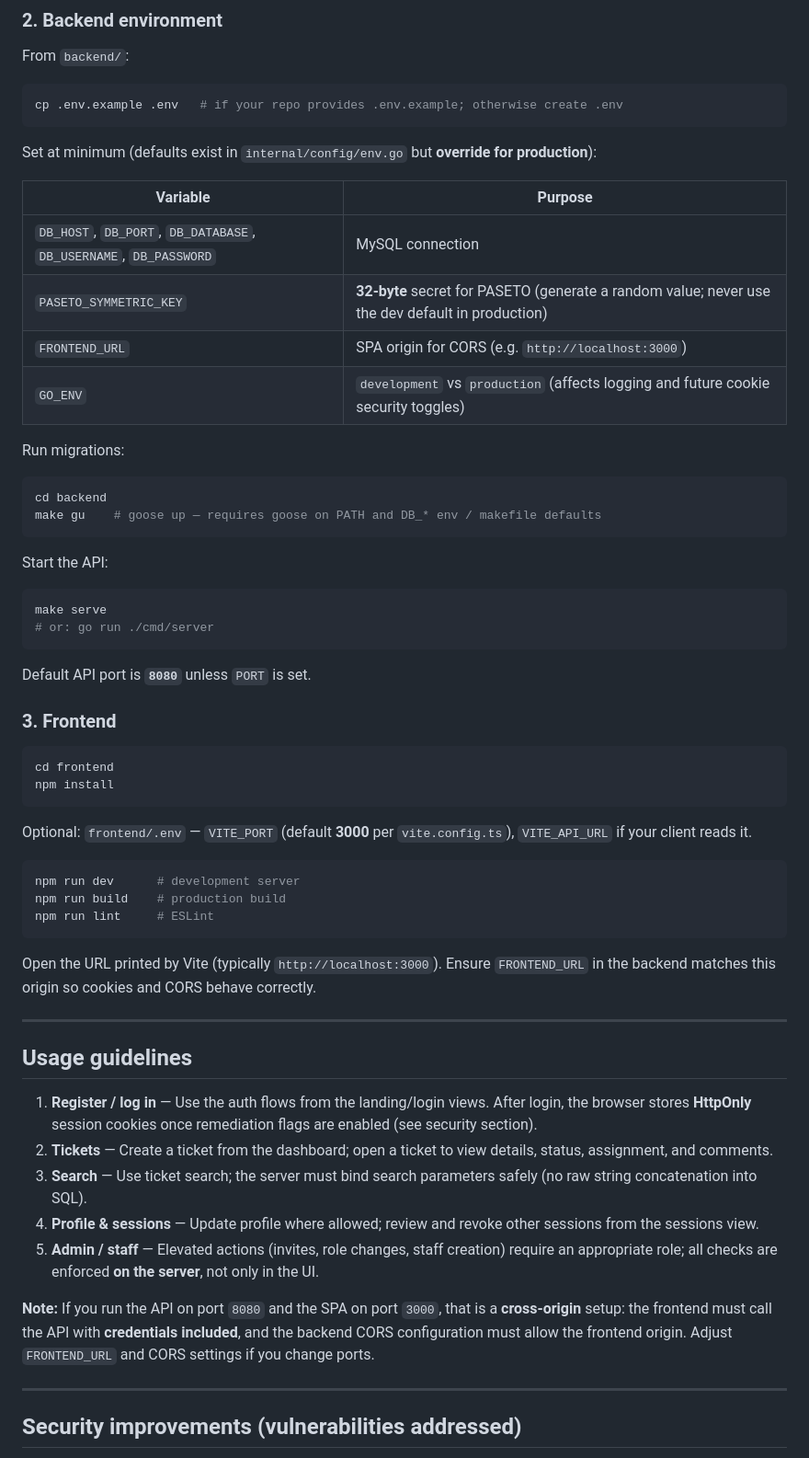
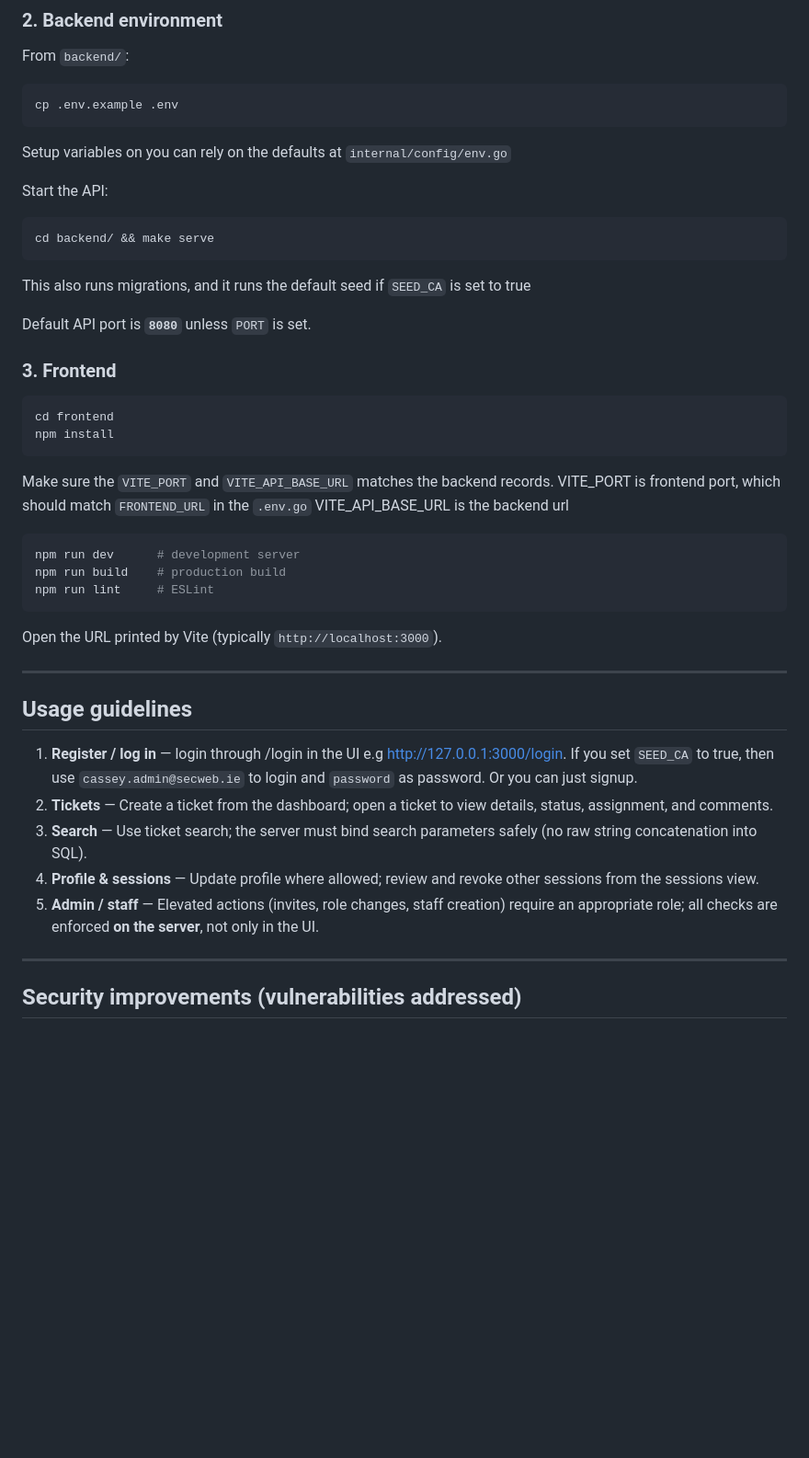
Before and after one commit to chis0m/helpdesk, a Markdown page: README.md, the part around one of its changes. Shown at 92% size. GitHub-like rendering; blank space fills up the shorter version.

Commit message:
Refactor README

````diff
--- a/README.md
+++ b/README.md
@@ -113,31 +101,17 @@ FLUSH PRIVILEGES;
 From `backend/`:
 
 ```bash
-cp .env.example .env   # if your repo provides .env.example; otherwise create .env
+cp .env.example .env
 ```
 
-Set at minimum (defaults exist in `internal/config/env.go` but **override for production**):
-
-| Variable | Purpose |
-|----------|---------|
-| `DB_HOST`, `DB_PORT`, `DB_DATABASE`, `DB_USERNAME`, `DB_PASSWORD` | MySQL connection |
-| `PASETO_SYMMETRIC_KEY` | **32-byte** secret for PASETO (generate a random value; never use the dev default in production) |
-| `FRONTEND_URL` | SPA origin for CORS (e.g. `http://localhost:3000`) |
-| `GO_ENV` | `development` vs `production` (affects logging and future cookie security toggles) |
-
-Run migrations:
-
-```bash
-cd backend
-make gu    # goose up — requires goose on PATH and DB_* env / makefile defaults
-```
+Setup variables on you can rely on the defaults at `internal/config/env.go`
 
 Start the API:
 
 ```bash
-make serve
-# or: go run ./cmd/server
+cd backend/ && make serve
 ```
+This also runs migrations, and it runs the default seed if `SEED_CA` is set to true
 
 Default API port is **`8080`** unless `PORT` is set.
 
@@ -148,7 +122,9 @@ cd frontend
 npm install
 ```
 
-Optional: `frontend/.env` — `VITE_PORT` (default **3000** per `vite.config.ts`), `VITE_API_URL` if your client reads it.
+Make sure the `VITE_PORT` and `VITE_API_BASE_URL` matches the backend records.
+VITE_PORT is frontend port, which should match `FRONTEND_URL` in the `.env.go`
+VITE_API_BASE_URL is the backend url
 
 ```bash
 npm run dev      # development server
@@ -156,19 +132,17 @@ npm run build    # production build
 npm run lint     # ESLint
 ```
 
-Open the URL printed by Vite (typically `http://localhost:3000`). Ensure `FRONTEND_URL` in the backend matches this origin so cookies and CORS behave correctly.
+Open the URL printed by Vite (typically `http://localhost:3000`).
 
 ---
 
 ## Usage guidelines
 
-1. **Register / log in** — Use the auth flows from the landing/login views. After login, the browser stores **HttpOnly** session cookies once remediation flags are enabled (see security section).
+1. **Register / log in** — login through /login in the UI e.g http://127.0.0.1:3000/login. If you set `SEED_CA` to true, then use `cassey.admin@secweb.ie` to login and `password` as password. Or you can just signup.
 2. **Tickets** — Create a ticket from the dashboard; open a ticket to view details, status, assignment, and comments.
 3. **Search** — Use ticket search; the server must bind search parameters safely (no raw string concatenation into SQL).
 4. **Profile & sessions** — Update profile where allowed; review and revoke other sessions from the sessions view.
 5. **Admin / staff** — Elevated actions (invites, role changes, staff creation) require an appropriate role; all checks are enforced **on the server**, not only in the UI.
-
-**Note:** If you run the API on port `8080` and the SPA on port `3000`, that is a **cross-origin** setup: the frontend must call the API with **credentials included**, and the backend CORS configuration must allow the frontend origin. Adjust `FRONTEND_URL` and CORS settings if you change ports.
 
 ---
 
````
Also changed, not shown: other parts of README.md (+0 -12 lines).
